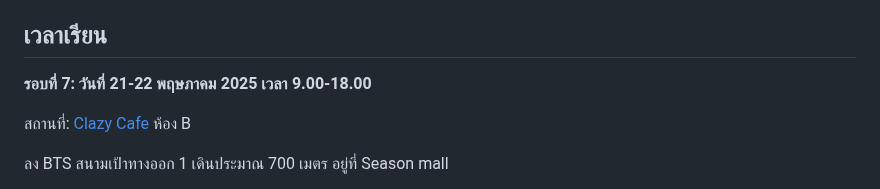
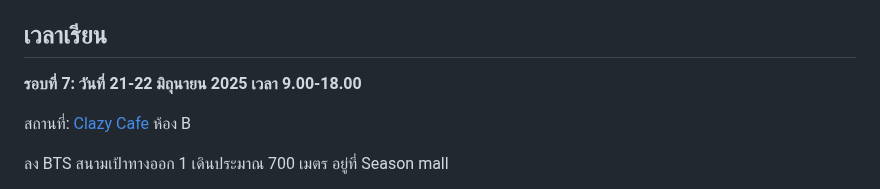
Before and after one commit to chrisza4/chris-blog, a Markdown page: content/courses/course.md, the part around the change. GitHub-like rendering.

Commit message:
Fix date

```diff
--- a/content/courses/course.md
+++ b/content/courses/course.md
@@ -47,7 +47,7 @@ Recommend profile:
 
 ## เวลาเรียน
 
-**รอบที่ 7: วันที่ 21-22 พฤษภาคม 2025 เวลา 9.00-18.00**
+**รอบที่ 7: วันที่ 21-22 มิถุนายน 2025 เวลา 9.00-18.00**
 
 สถานที่: [Clazy Cafe](https://maps.app.goo.gl/hzxPpnwFG7gRDQtq7) ห้อง B
 
```
